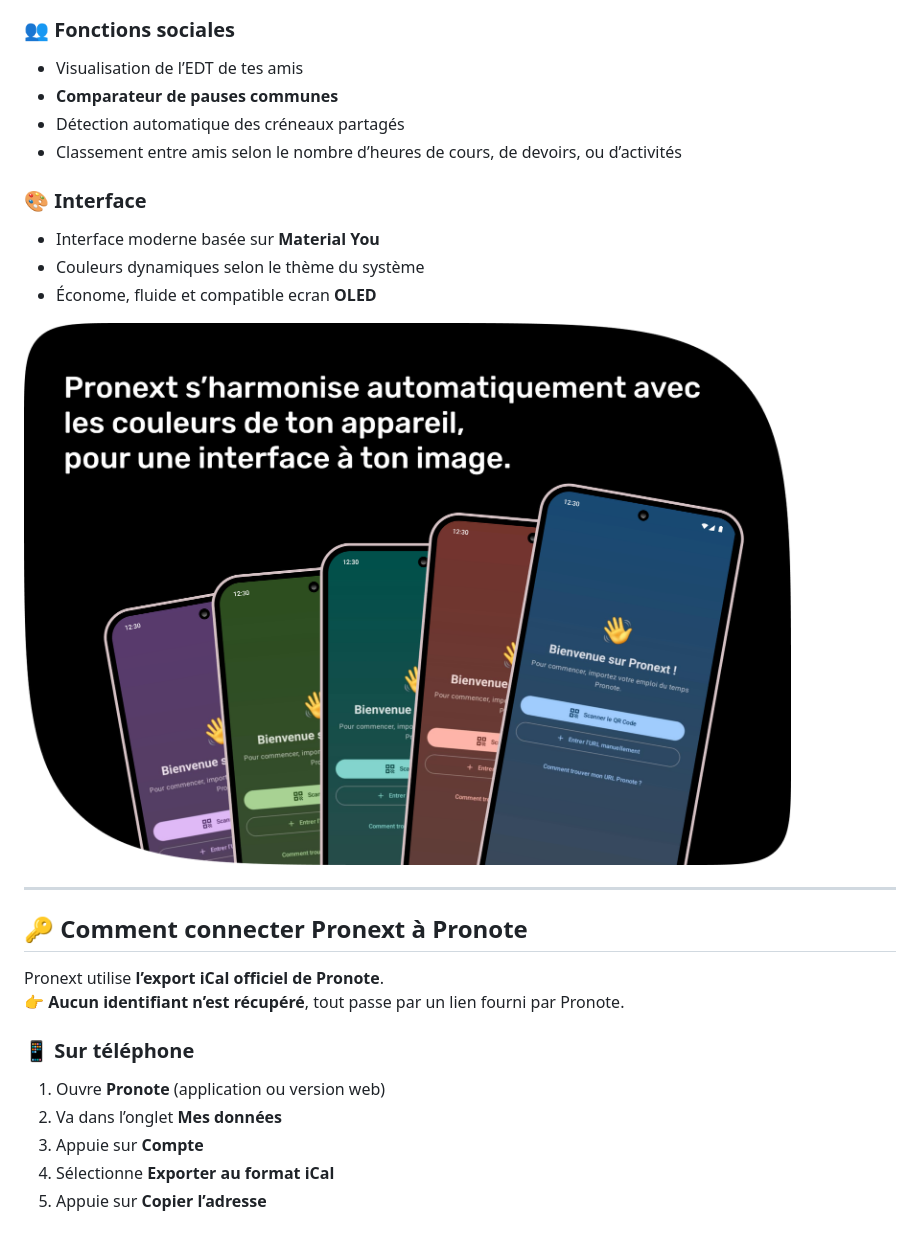
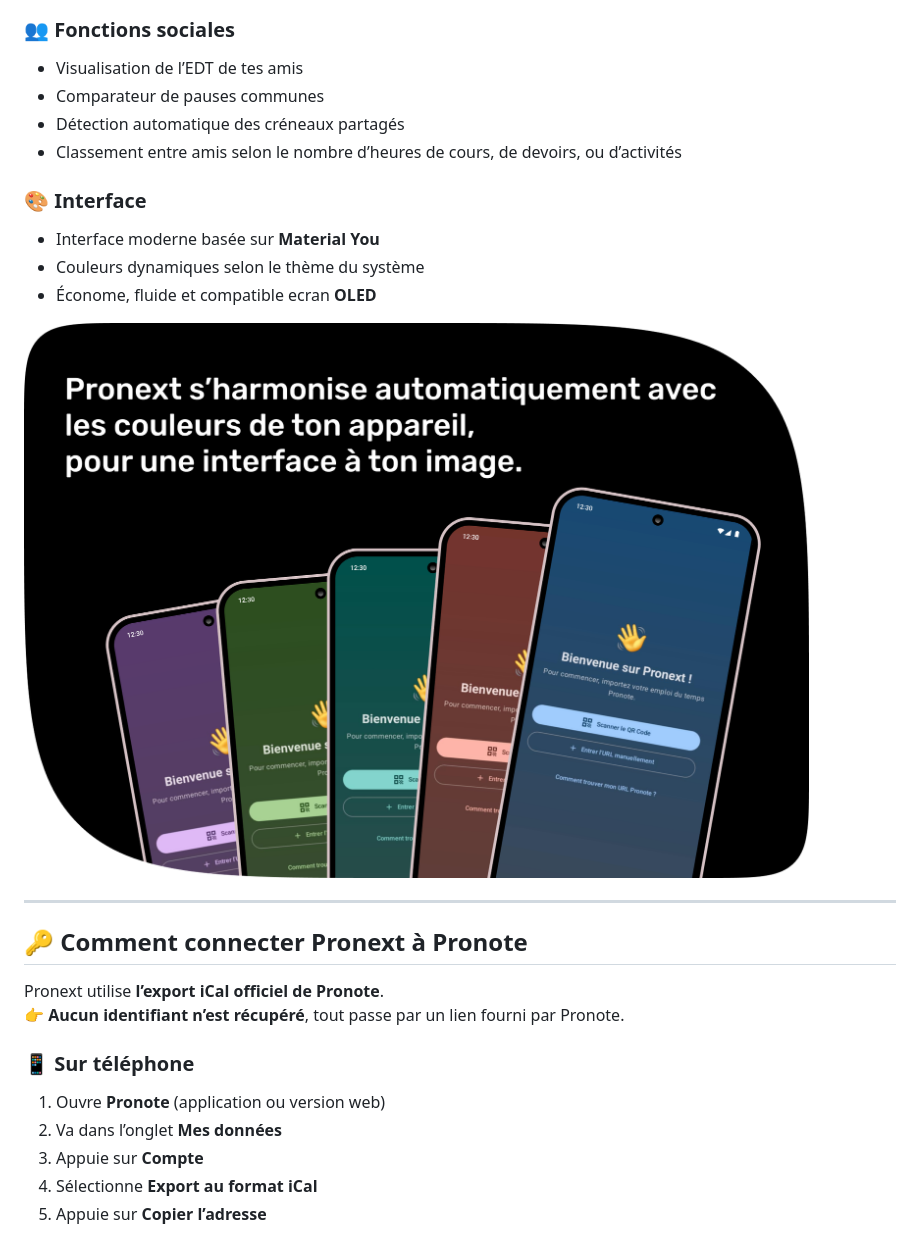
Before and after one commit to Swaero5/pronext, a Markdown page: README.md, the part around one of its changes. Drawn GitHub-style.

```diff
--- a/README.md
+++ b/README.md
@@ -33,7 +33,7 @@
 
 ### 👥 Fonctions sociales
 - Visualisation de l’EDT de tes amis
-- **Comparateur de pauses communes**
+- Comparateur de pauses communes
 - Détection automatique des créneaux partagés
 - Classement entre amis selon le nombre d’heures de cours, de devoirs, ou d’activités
 
@@ -42,7 +42,7 @@
 - Couleurs dynamiques selon le thème du système
 - Économe, fluide et compatible ecran **OLED**
 
- <img src="assets/colors.png" width="88%"/>
+ <img src="assets/colors.png" width="90%"/>
 
 ---
 
@@ -57,7 +57,7 @@ Pronext utilise **l’export iCal officiel de Pronote**.
 1. Ouvre **Pronote** (application ou version web)
 2. Va dans l’onglet **Mes données**
 3. Appuie sur **Compte**
-4. Sélectionne **Exporter au format iCal**
+4. Sélectionne **Export au format iCal**
 5. Appuie sur **Copier l’adresse**
 
  <img src="assets/mobile-ical.png" width="90%"/>
```
Also changed, not shown: other parts of README.md (+3 -17 lines).
